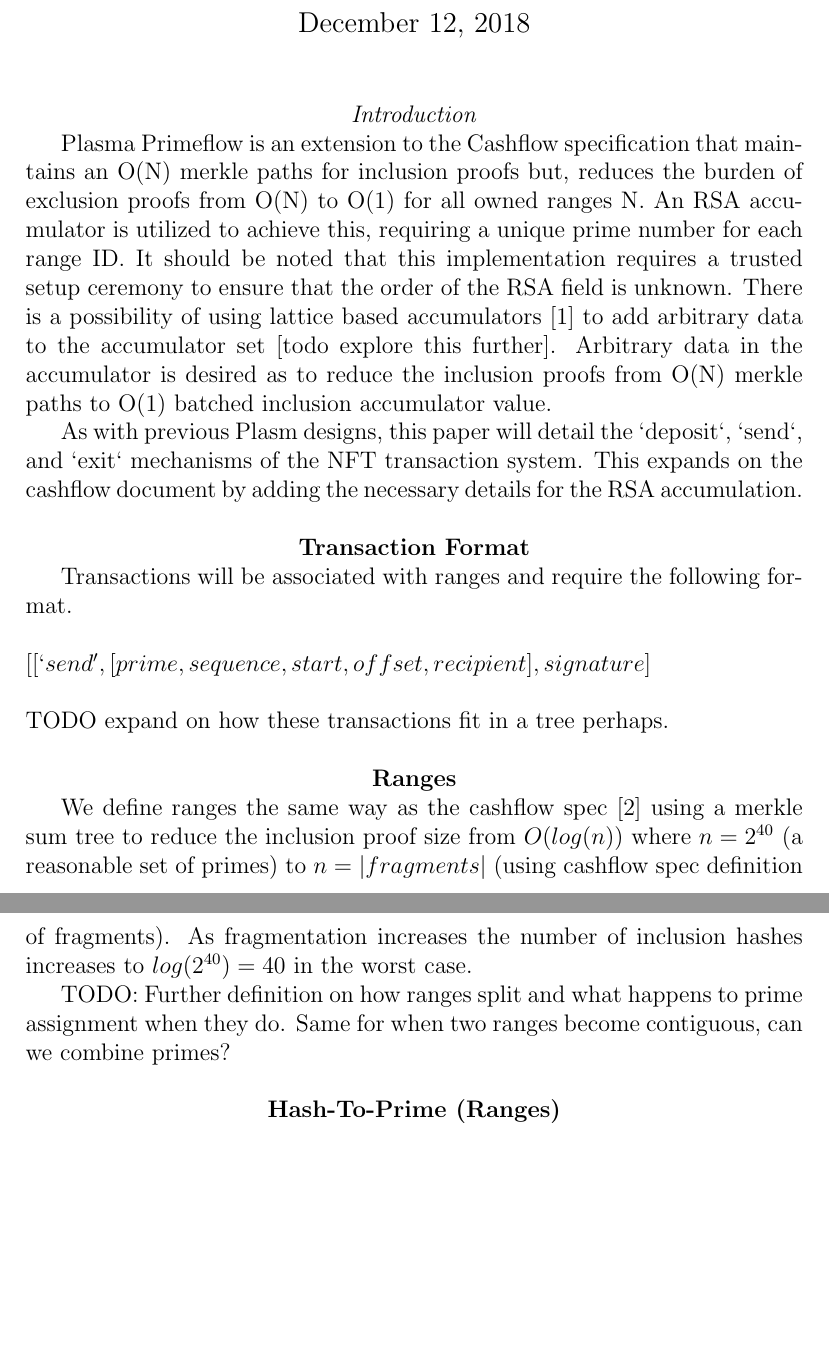
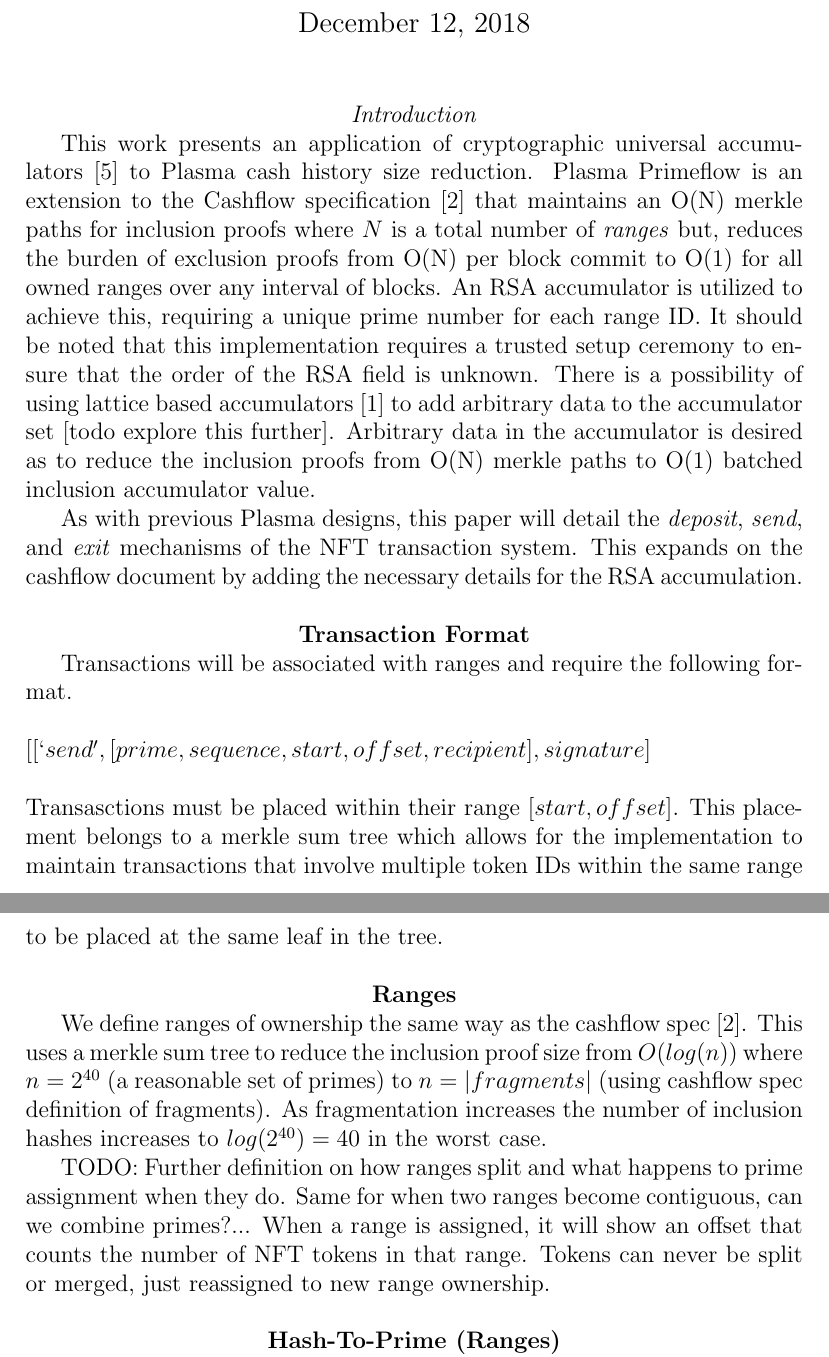
Before and after one commit to finalitylabs/research, a LaTeX document (primeflow/docs/Finality_Labs_Primeflow.tex): two parts of pages 1 and 2 of 4, joined at a grey line, cut so that both start at the same text, the shorter picture padded with empty space. Compiled offline with pdfLaTeX.

Commit message:
update primeflow doc

```diff
--- a/primeflow/docs/Finality_Labs_Primeflow.tex
+++ b/primeflow/docs/Finality_Labs_Primeflow.tex
@@ -7,9 +7,9 @@
 \maketitle
 \centerline{\textit{Introduction}}
 
-Plasma Primeflow is an extension to the Cashflow specification that maintains an O(N) merkle paths for inclusion proofs but, reduces the burden of exclusion proofs from O(N) to O(1) for all owned ranges N. An RSA accumulator is utilized to achieve this, requiring a unique prime number for each range ID. It should be noted that this implementation requires a trusted setup ceremony to ensure that the order of the RSA field is unknown. There is a possibility of using lattice based accumulators [1] to add arbitrary data to the accumulator set [todo explore this further]. Arbitrary data in the accumulator is desired as to reduce the inclusion proofs from O(N) merkle paths to O(1) batched inclusion accumulator value.
+This work presents an application of cryptographic universal accumulators [5] to Plasma cash history size reduction. Plasma Primeflow is an extension to the Cashflow specification [2] that maintains an O(N) merkle paths for inclusion proofs where $N$ is a total number of \textit{ranges} but, reduces the burden of exclusion proofs from O(N) per block commit to O(1) for all owned ranges over any interval of blocks. An RSA accumulator is utilized to achieve this, requiring a unique prime number for each range ID. It should be noted that this implementation requires a trusted setup ceremony to ensure that the order of the RSA field is unknown. There is a possibility of using lattice based accumulators [1] to add arbitrary data to the accumulator set [todo explore this further]. Arbitrary data in the accumulator is desired as to reduce the inclusion proofs from O(N) merkle paths to O(1) batched inclusion accumulator value.
 
-As with previous Plasm designs, this paper will detail the `deposit`, `send`, and `exit` mechanisms of the NFT transaction system. This expands on the cashflow document by adding the necessary details for the RSA accumulation.
+As with previous Plasma designs, this paper will detail the \textit{deposit}, \textit{send}, and \textit{exit} mechanisms of the NFT transaction system. This expands on the cashflow document by adding the necessary details for the RSA accumulation.
 \\
 \\
 \centerline{\textbf{Transaction Format}}
@@ -20,14 +20,14 @@
 $[[‘send’, [prime, sequence, start, offset, recipient], signature]$
 \\
 \\
-TODO expand on how these transactions fit in a tree perhaps.
+Transasctions must be placed within their range $[start, offset]$. This placement belongs to a merkle sum tree which allows for the implementation to maintain transactions that involve multiple token IDs within the same range to be placed at the same leaf in the tree.
 \\
 \\
 \centerline{\textbf{Ranges}}
 
-We define ranges the same way as the cashflow spec [2] using a merkle sum tree to reduce the inclusion proof size from $O(log(n))$ where $n = 2^{40}$ (a reasonable set of primes) to $n = |fragments|$ (using cashflow spec definition of fragments). As fragmentation increases the number of inclusion hashes increases to $log(2^{40}) = 40$ in the worst case.
+We define ranges of ownership the same way as the cashflow spec [2]. This uses a merkle sum tree to reduce the inclusion proof size from $O(log(n))$ where $n = 2^{40}$ (a reasonable set of primes) to $n = |fragments|$ (using cashflow spec definition of fragments). As fragmentation increases the number of inclusion hashes increases to $log(2^{40}) = 40$ in the worst case.
 
-TODO: Further definition on how ranges split and what happens to prime assignment when they do. Same for when two ranges become contiguous, can we combine primes?
+TODO: Further definition on how ranges split and what happens to prime assignment when they do. Same for when two ranges become contiguous, can we combine primes?... When a range is assigned, it will show an offset that counts the number of NFT tokens in that range. Tokens can never be split or merged, just reassigned to new range ownership.
 \\
 \\
 \centerline{\textbf{Hash-To-Prime (Ranges)}}
```
Also changed, not shown: primeflow/docs/Finality_Labs_Primeflow.tex.pdf, primeflow/docs/Finality_Labs_Primeflow.tex (2 more changed lines).
